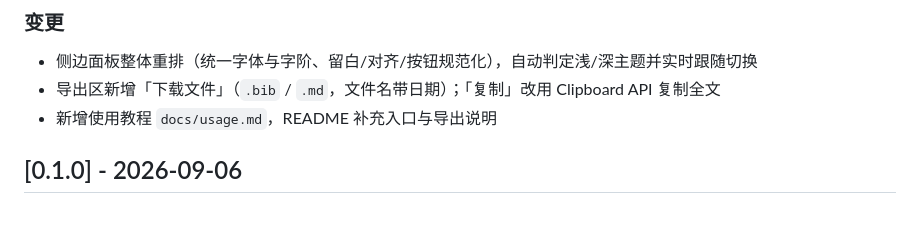
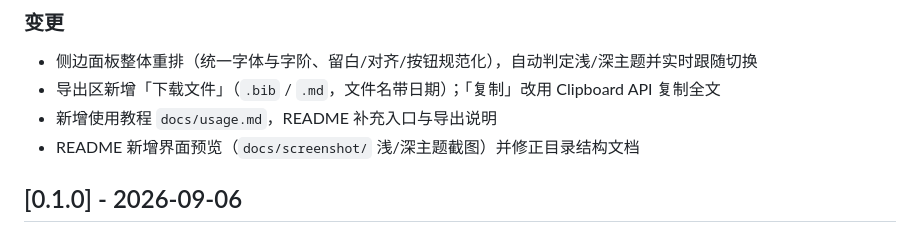
Before and after one commit to Johnhiggins-crucible/dsh-plugin-academic-paper, a Markdown page: CHANGELOG.md, the part around the change. GitHub-like rendering.

```diff
--- a/CHANGELOG.md
+++ b/CHANGELOG.md
@@ -15,6 +15,7 @@
 - 侧边面板整体重排（统一字体与字阶、留白/对齐/按钮规范化），自动判定浅/深主题并实时跟随切换
 - 导出区新增「下载文件」（`.bib` / `.md`，文件名带日期）；「复制」改用 Clipboard API 复制全文
 - 新增使用教程 `docs/usage.md`，README 补充入口与导出说明
+- README 新增界面预览（`docs/screenshot/` 浅/深主题截图）并修正目录结构文档
 
 ## [0.1.0] - 2026-09-06
 
```
Also changed, not shown: PRD.md (deleted, +0 -258 lines), README.md (+17 -1 lines), docs/screenshot/1.png (added), docs/screenshot/2.png (added).
